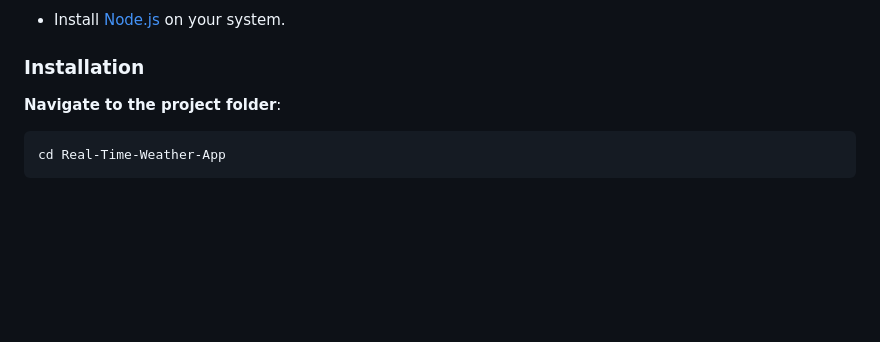
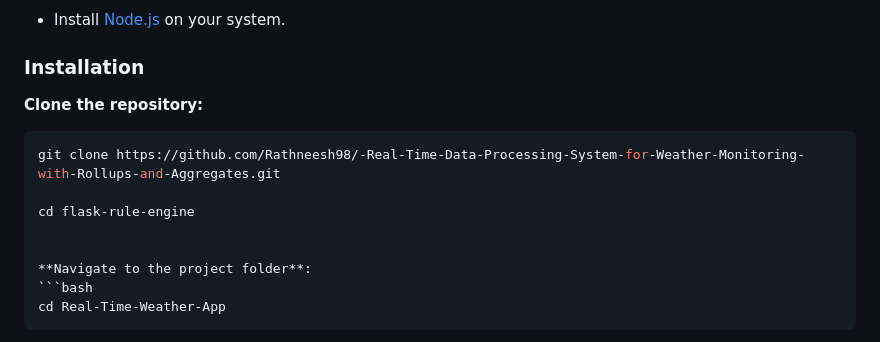
Before and after one commit to Rathneesh98/-Real-Time-Data-Processing-System-for-Weather-Monitoring-with-Rollups-and-Aggregates, a Markdown page: README.md, the part around the change. GitHub-like rendering; blank space fills up the shorter version.

````diff
--- a/README.md
+++ b/README.md
@@ -56,6 +56,13 @@ This project is a **Real-Time Weather Monitoring System** that fetches weather d
 
 ### Installation
 
+**Clone the repository:**
+
+   ```bash
+   git clone https://github.com/Rathneesh98/-Real-Time-Data-Processing-System-for-Weather-Monitoring-with-Rollups-and-Aggregates.git
+
+   cd flask-rule-engine
+
 
  **Navigate to the project folder**:
    ```bash
````
